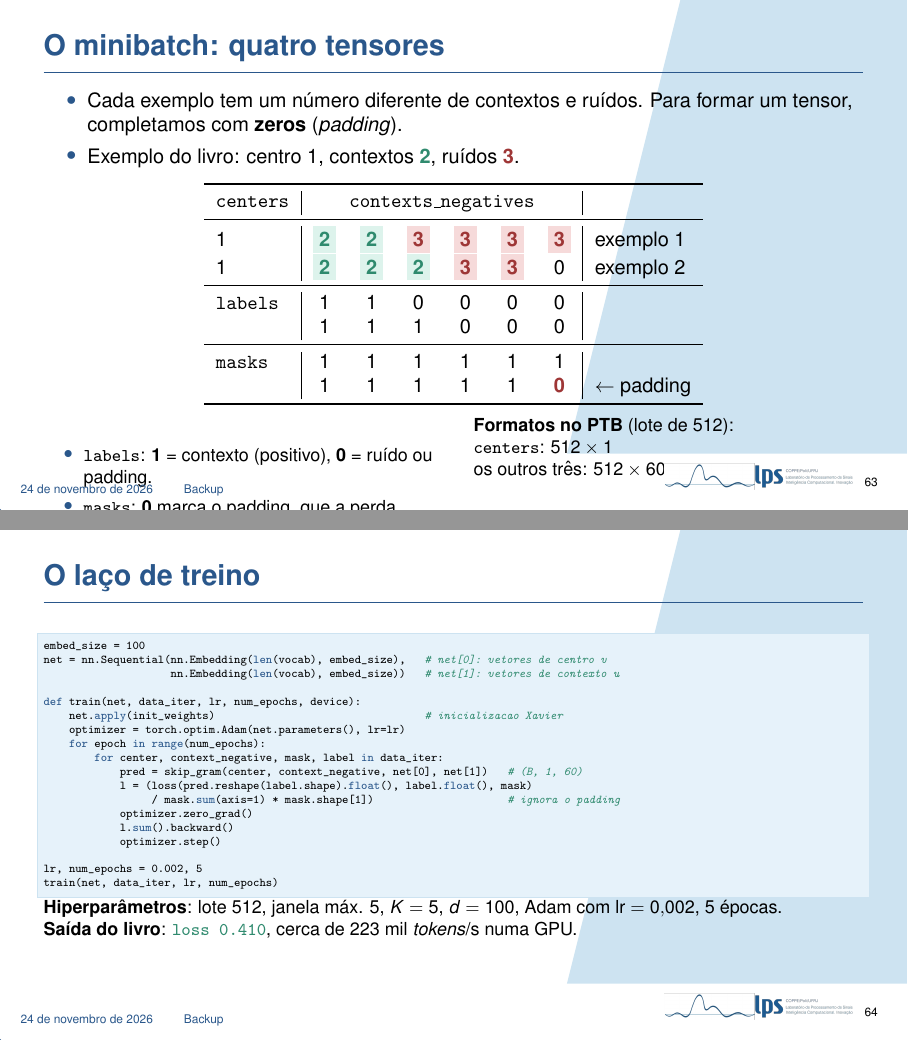
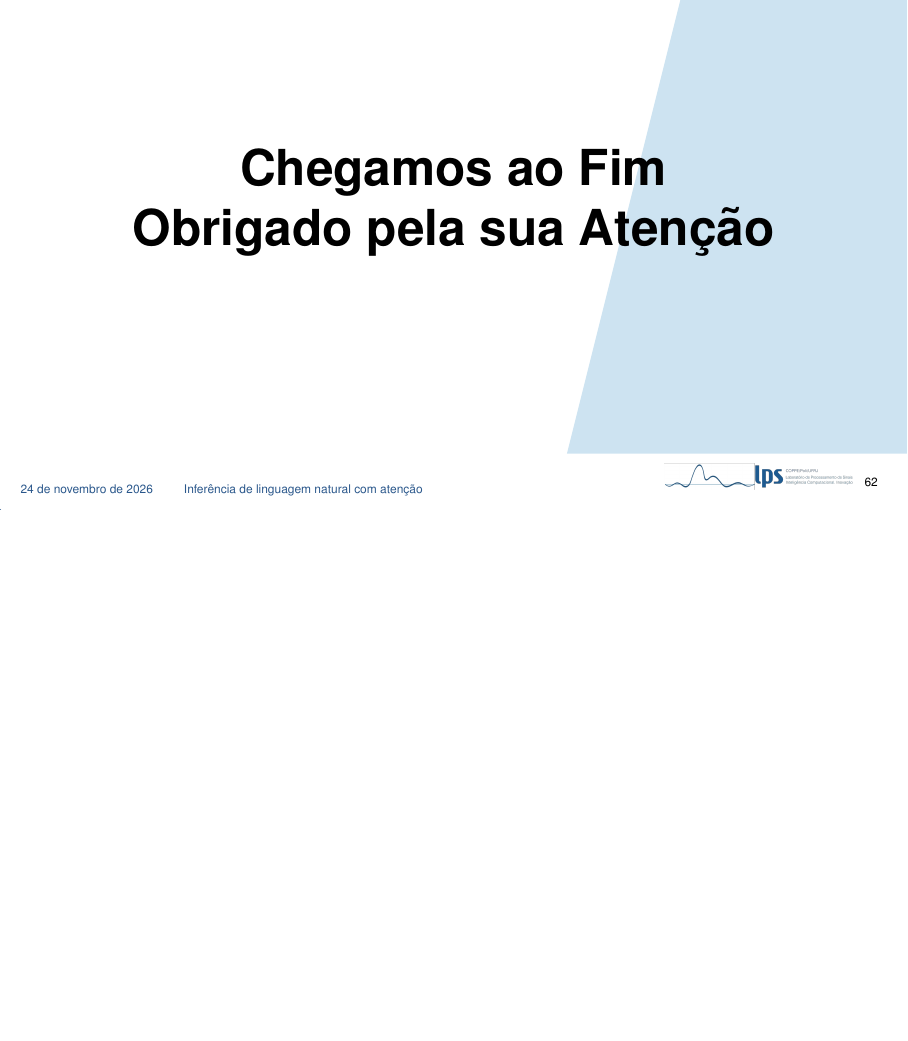
Before and after one commit to pivo1/apresentacao-nlp-v2, LaTeX slides (main.tex, which reads secoes/10_backup.tex): pages 72 and 73 of 73 before the commit and page 71 of 71 after it, the two joined at a grey line, the shorter picture padded with empty space. Compiled offline with pdfLaTeX.

Commit message:
Remove a seção Backup da apresentação
Tira os slides de backup (minibatch e laço de treino) do fim do deck;
o slide "Obrigado" passa a ser o último. Mantém a gravação do total de
tópicos no .aux para a barra de progresso dos slides de transição.

Co-Authored-By: Claude Opus 5.5 <noreply@anthropic.com>

```diff
--- a/main.tex
+++ b/main.tex
@@ -51,7 +51,7 @@
 %    Não entram na numeração, então os números do rodapé dos outros slides não mudam.
 %----------------------------------------------------------------------------------------
 
-\providecommand{\totaltopicos}{0} % o valor real vem do .aux (gravado antes do backup)
+\providecommand{\totaltopicos}{0} % o valor real vem do .aux (gravado no fim do documento)
 \AtBeginSection[]{%
     \begin{frame}[plain,noframenumbering]
         \begin{tikzpicture}[remember picture, overlay, shift={(current page.south west)}]
--- a/secoes/10_backup.tex
+++ /dev/null
@@ -1,94 +0,0 @@
-%========================================================================================
-%  Backup -- slides que saíram do fluxo principal (detalhe de implementação)
-%  Ficam depois do "obrigado", para usar só se perguntarem ou se sobrar tempo.
-%========================================================================================
-
-% Células coloridas da tabela do minibatch (contexto em verde, ruído em vermelho)
-\newcommand{\ctxcell}[1]{\colorbox{dexpiGreenLight}{\color{dexpiGreenDark}\textbf{#1}}}
-\newcommand{\ruidocell}[1]{\colorbox{dexpiRedLight}{\color{dexpiRedDark}\textbf{#1}}}
-
-\section{Backup}
-
-\begin{frame}{O minibatch: quatro tensores}
-    \small
-    \begin{itemize}
-        \item Cada exemplo tem um número diferente de contextos e ruídos. Para formar um tensor, completamos com \textbf{zeros} (\textit{padding}).
-        \item Exemplo do livro: centro 1, contextos {\color{dexpiGreenDark}\textbf{2}}, ruídos {\color{dexpiRedDark}\textbf{3}}.
-    \end{itemize}
-    \vspace{0.1cm}
-    \centering
-    \begin{tabular}{l|cccccc|l}
-        \toprule
-        \texttt{centers} & \multicolumn{6}{c|}{\texttt{contexts\_negatives}} & \\
-        \midrule
-        1 & \ctxcell{2} & \ctxcell{2} & \ruidocell{3} & \ruidocell{3} & \ruidocell{3} & \ruidocell{3} & exemplo 1 \\
-        1 & \ctxcell{2} & \ctxcell{2} & \ctxcell{2} & \ruidocell{3} & \ruidocell{3} & 0 & exemplo 2 \\
-        \midrule
-        \texttt{labels} & 1 & 1 & 0 & 0 & 0 & 0 & \\
-                        & 1 & 1 & 1 & 0 & 0 & 0 & \\
-        \midrule
-        \texttt{masks}  & 1 & 1 & 1 & 1 & 1 & 1 & \\
-                        & 1 & 1 & 1 & 1 & 1 & {\color{dexpiRedDark}\textbf{0}} & $\leftarrow$ padding \\
-        \bottomrule
-    \end{tabular}
-
-    \vspace{0.2cm}
-    \raggedright
-    \begin{columns}[t]
-        \begin{column}{0.48\textwidth}
-            \footnotesize
-            \begin{itemize}
-                \item \texttt{labels}: \textbf{1} = contexto (positivo), \textbf{0} = ruído ou padding.
-                \item \texttt{masks}: \textbf{0} marca o padding, que a perda deve ignorar.
-            \end{itemize}
-        \end{column}
-        \begin{column}{0.48\textwidth}
-            \footnotesize
-            \textbf{Formatos no PTB} (lote de 512):\\
-            \texttt{centers}: $512 \times 1$\\
-            os outros três: $512 \times 60$
-        \end{column}
-    \end{columns}
-
-    \note{
-        Como os exemplos entram no modelo? Em minibatches de quatro tensores. O problema é que cada centro tem um número diferente de palavras de contexto, porque a janela é sorteada, e portanto um número diferente de ruídos. Para empilhar os exemplos num tensor retangular, completamos as linhas mais curtas com zeros: é o padding.
-        Este é o exemplo do próprio livro. Os dois exemplos têm centro 1. O primeiro tem 2 contextos e 4 ruídos; o segundo tem 3 contextos e 2 ruídos, então ganha um zero no final.
-        \texttt{contexts\_negatives} junta, na mesma linha, os contextos, em verde, e depois os ruídos, em vermelho. \texttt{labels} diz qual é qual: 1 para contexto, 0 para ruído. \texttt{masks} diz o que é real e o que é padding: o zero no final do exemplo 2 é padding e não pode entrar na perda.
-        No PTB, com lotes de 512 exemplos, \texttt{centers} tem formato 512 por 1, e os outros três têm 512 por 60: 60 é o comprimento da linha mais longa do lote.
-    }
-\end{frame}
-
-\begin{frame}[fragile]{O laço de treino}
-\vspace{-0.2cm}
-\begin{lstlisting}[basicstyle=\ttfamily\fontsize{6.2}{7.0}\selectfont]
-embed_size = 100
-net = nn.Sequential(nn.Embedding(len(vocab), embed_size),   # net[0]: vetores de centro v
-                    nn.Embedding(len(vocab), embed_size))   # net[1]: vetores de contexto u
-
-def train(net, data_iter, lr, num_epochs, device):
-    net.apply(init_weights)                                 # inicializacao Xavier
-    optimizer = torch.optim.Adam(net.parameters(), lr=lr)
-    for epoch in range(num_epochs):
-        for center, context_negative, mask, label in data_iter:
-            pred = skip_gram(center, context_negative, net[0], net[1])   # (B, 1, 60)
-            l = (loss(pred.reshape(label.shape).float(), label.float(), mask)
-                 / mask.sum(axis=1) * mask.shape[1])                     # ignora o padding
-            optimizer.zero_grad()
-            l.sum().backward()
-            optimizer.step()
-
-lr, num_epochs = 0.002, 5
-train(net, data_iter, lr, num_epochs)
-\end{lstlisting}
-\vspace{-0.2cm}
-\footnotesize
-\textbf{Hiperparâmetros}: lote 512, janela máx. 5, $K = 5$, $d = 100$, Adam com $\text{lr} = 0{,}002$, 5 épocas.\\
-\textbf{Saída do livro}: {\color{dexpiGreenDark}\texttt{loss 0.410}}, cerca de 223 mil \textit{tokens}/s numa GPU.
-
-\note{
-    Este é o laço de treino, com o código do livro levemente resumido.
-    O modelo são as duas tabelas de embeddings de dimensão 100. Antes de treinar, os pesos são inicializados com Xavier, e o otimizador é o Adam.
-    Para cada minibatch: calculamos os escores com o skip-gram, que dá o formato B por 1 por 60. Achatamos para o formato dos rótulos e calculamos a perda binária com a máscara. A divisão por \texttt{mask.sum} e a multiplicação por \texttt{mask.shape[1]} fazem a média só sobre as entradas reais, ignorando o padding. Depois vem o passo de sempre: zerar os gradientes, retropropagar e atualizar os pesos.
-    Com taxa de aprendizado 0,002 e 5 épocas, a perda final no livro é 0,410, processando cerca de 223 mil tokens por segundo numa GPU. Para comparação, um classificador que chuta 50\% em cada par teria perda $\log 2 \approx 0{,}69$.
-}
-\end{frame}
```
Also changed, not shown: main.tex (7 more changed lines).
